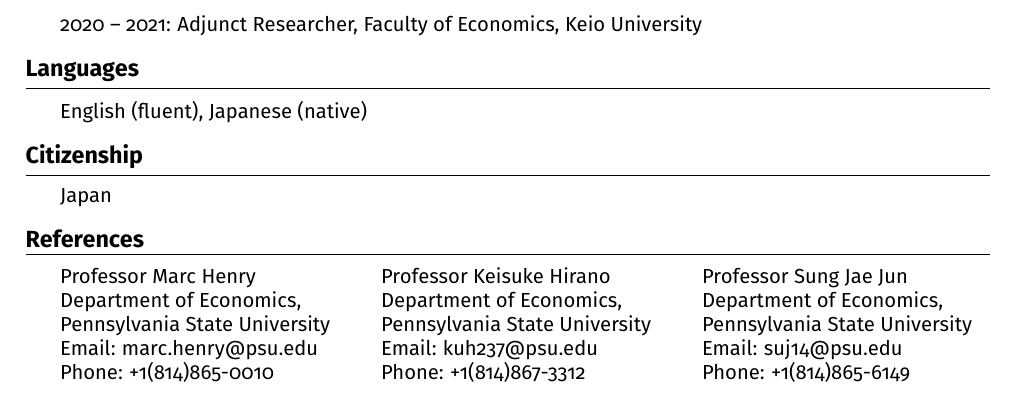
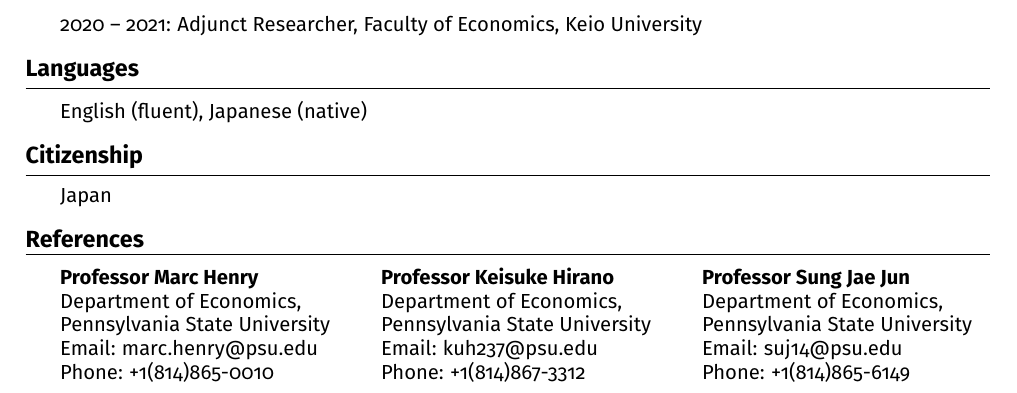
Before and after one commit to thideyuki/thideyuki.github.io, a LaTeX CV (cv.tex): part of page 2 of 2, cut so that both start at the same text. Compiled offline with pdfLaTeX.

Commit message:
Bold reference names
Co-Authored-By: Claude Opus 5 (1M context) <noreply@anthropic.com>

```diff
--- a/cv.tex
+++ b/cv.tex
@@ -144,21 +144,21 @@
 \begin{cvlisttight}
 \item[]
 \begin{minipage}[t]{0.31\linewidth}
-Professor Marc Henry\\
+{\bfseries Professor Marc Henry}\\
 Department of Economics,\\
 Pennsylvania State University\\
 Email: marc.henry@psu.edu\\
 Phone: +1(814)865-0010
 \end{minipage}\hfill
 \begin{minipage}[t]{0.31\linewidth}
-Professor Keisuke Hirano\\
+{\bfseries Professor Keisuke Hirano}\\
 Department of Economics,\\
 Pennsylvania State University\\
 Email: kuh237@psu.edu\\
 Phone: +1(814)867-3312
 \end{minipage}\hfill
 \begin{minipage}[t]{0.31\linewidth}
-Professor Sung Jae Jun\\
+{\bfseries Professor Sung Jae Jun}\\
 Department of Economics,\\
 Pennsylvania State University\\
 Email: suj14@psu.edu\\
```
Also changed, not shown: cv.pdf.
